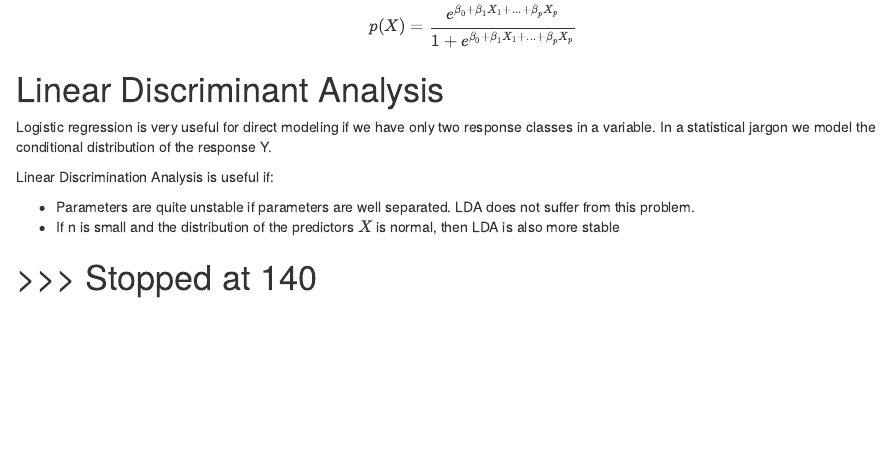
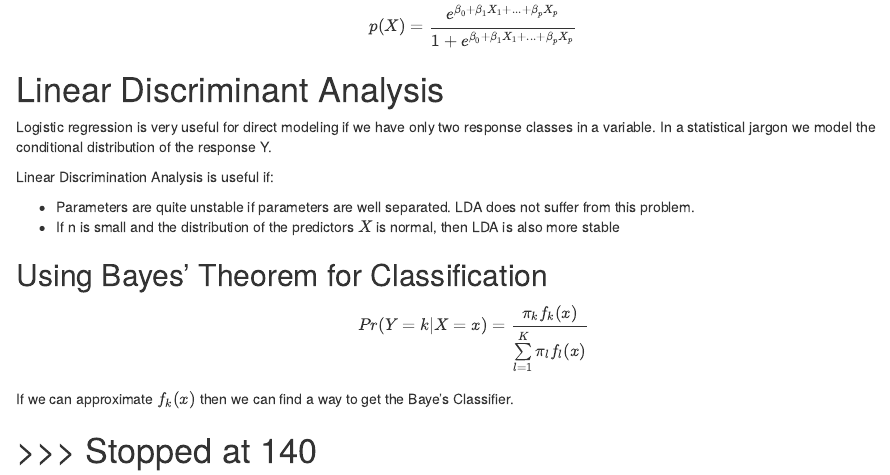
Before and after one commit to marcpre/learning_book_ElementsofStatisticalLearning, an R Markdown document (003_Classification.Rmd): the page in a window 1100 px wide, from 770 px down. Rendered offline with R 4.5, knitr and Pandoc, with nearby package versions.

Commit message:
Bayes Classifier

```diff
--- a/003_Classification.Rmd
+++ b/003_Classification.Rmd
@@ -44,9 +44,13 @@ Linear Discrimination Analysis is useful if:
 * Parameters are quite unstable if parameters are well separated. LDA does not suffer from this problem.
 * If n is small and the distribution of the predictors $X$ is normal, then LDA is also more stable
 
+## Using Bayes' Theorem for Classification
 
+$$
+Pr(Y = k|X = x) = \frac{\pi_kf_k(x)}{\sum\limits_{l=1}^K \pi_lf_l(x)}
+$$
 
-
+If we can approximate $f_k(x)$ then we can find a way to get the Baye's Classifier.
 
 
 # >>> Stopped at 140
```
